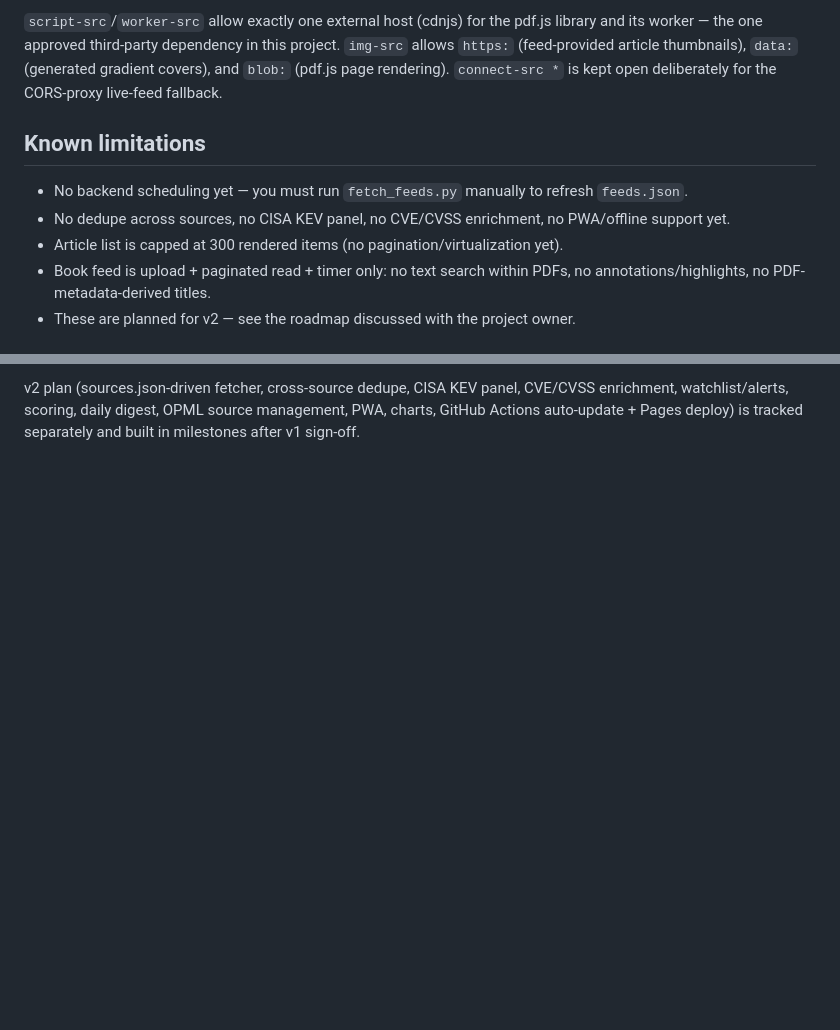
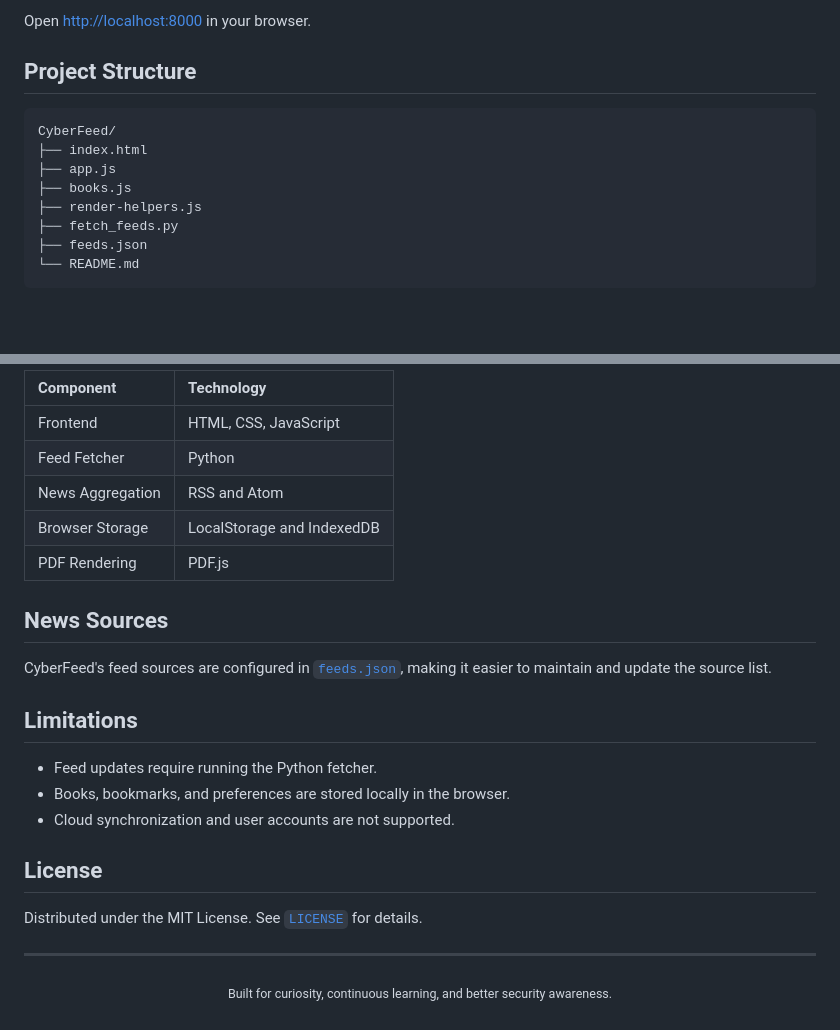
Before and after one commit to dr34ith/CyberFeed, a Markdown page: README.md, 2 parts joined by grey strips. Rendered like a GitHub page; blank space fills up the shorter version.

````diff
--- a/README.md
+++ b/README.md
@@ -88,17 +77,17 @@ default-src 'self'; script-src 'self' https://cdnjs.cloudflare.com; worker-src '
 ```
 
-`script-src`/`worker-src` allow exactly one external host (cdnjs) for the pdf.js
-library and its worker — the one approved third-party dependency in this project.
-`img-src` allows `https:` (feed-provided article thumbnails), `data:` (generated
-gradient covers), and `blob:` (pdf.js page rendering). `connect-src *` is kept open
-deliberately for the CORS-proxy live-feed fallback.
+Open [http://localhost:8000](http://localhost:8000) in your browser.
 
-## Known limitations
+## <span style="color:#38BDF8">Project Structure</span>
 
-- No backend scheduling yet — you must run `fetch_feeds.py` manually to refresh `feeds.json`.
-- No dedupe across sources, no CISA KEV panel, no CVE/CVSS enrichment, no PWA/offline support yet.
-- Article list is capped at 300 rendered items (no pagination/virtualization yet).
-- Book feed is upload + paginated read + timer only: no text search within PDFs, no
-  annotations/highlights, no PDF-metadata-derived titles.
-- These are planned for v2 — see the roadmap discussed with the project owner.
+```text
+CyberFeed/
+├── index.html
+├── app.js
+├── books.js
+├── render-helpers.js
+├── fetch_feeds.py
+├── feeds.json
+└── README.md
+```
 
@@ -106,5 +95,28 @@ deliberately for the CORS-proxy live-feed fallback.
 
-v2 plan (sources.json-driven fetcher, cross-source dedupe, CISA KEV panel, CVE/CVSS
-enrichment, watchlist/alerts, scoring, daily digest, OPML source management, PWA,
-charts, GitHub Actions auto-update + Pages deploy) is tracked separately and built in
-milestones after v1 sign-off.
+| Component | Technology |
+|:--|:--|
+| Frontend | HTML, CSS, JavaScript |
+| Feed Fetcher | Python |
+| News Aggregation | RSS and Atom |
+| Browser Storage | LocalStorage and IndexedDB |
+| PDF Rendering | PDF.js |
+
+## <span style="color:#38BDF8">News Sources</span>
+
+CyberFeed's feed sources are configured in [`feeds.json`](feeds.json), making it easier to maintain and update the source list.
+
+## <span style="color:#38BDF8">Limitations</span>
+
+- Feed updates require running the Python fetcher.
+- Books, bookmarks, and preferences are stored locally in the browser.
+- Cloud synchronization and user accounts are not supported.
+
+## <span style="color:#38BDF8">License</span>
+
+Distributed under the MIT License. See [`LICENSE`](LICENSE) for details.
+
+---
+
+<p align="center">
+  <sub>Built for curiosity, continuous learning, and better security awareness.</sub>
+</p>
````
Also changed, not shown: other parts of README.md (+65 -76 lines).
